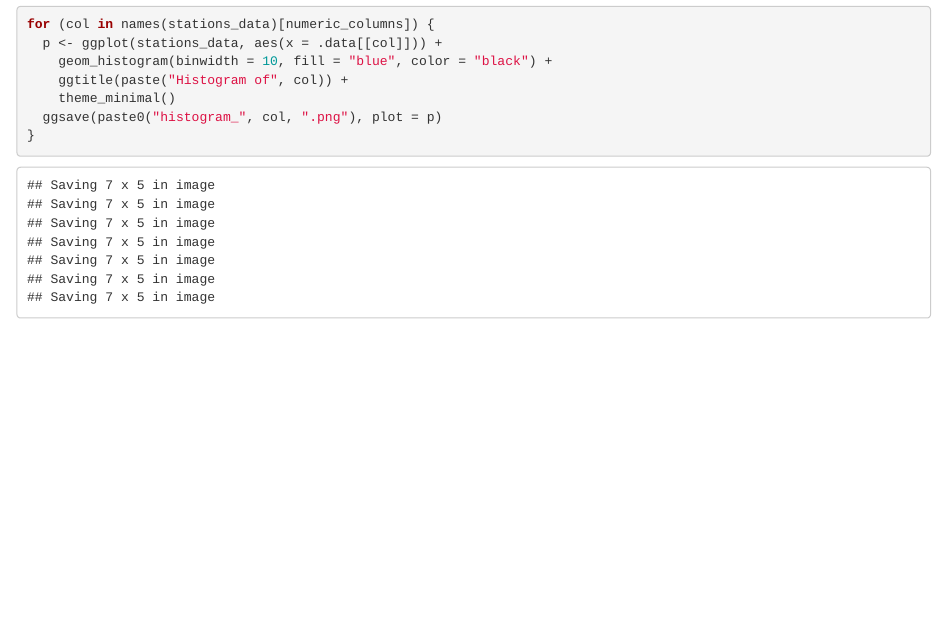
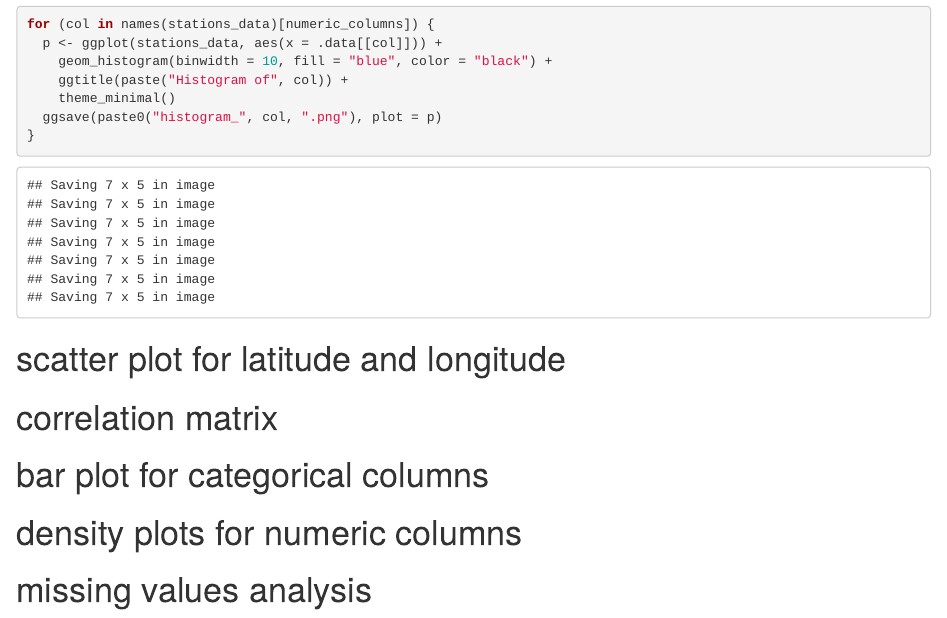
Before and after one commit to eduardogenari/bicing, an R Markdown document (descriptive/univariate/stations/stations_analysis.Rmd): the page in a window 1100 px wide, from 1580 px down. Rendered offline with R 4.5, knitr and Pandoc, with nearby package versions.

Commit message:
stations analysis R

````diff
--- a/descriptive/univariate/stations/stations_analysis.Rmd
+++ b/descriptive/univariate/stations/stations_analysis.Rmd
@@ -37,3 +39,13 @@ for (col in names(stations_data)[numeric_columns]) {
   ggsave(paste0("histogram_", col, ".png"), plot = p)
 }
 ```
+
+# scatter plot for latitude and longitude
+
+# correlation matrix
+
+# bar plot for categorical columns
+
+# density plots for numeric columns
+
+# missing values analysis
````
Also changed, not shown: descriptive/univariate/stations/stations_analysis.Rmd (2 more changed lines).
